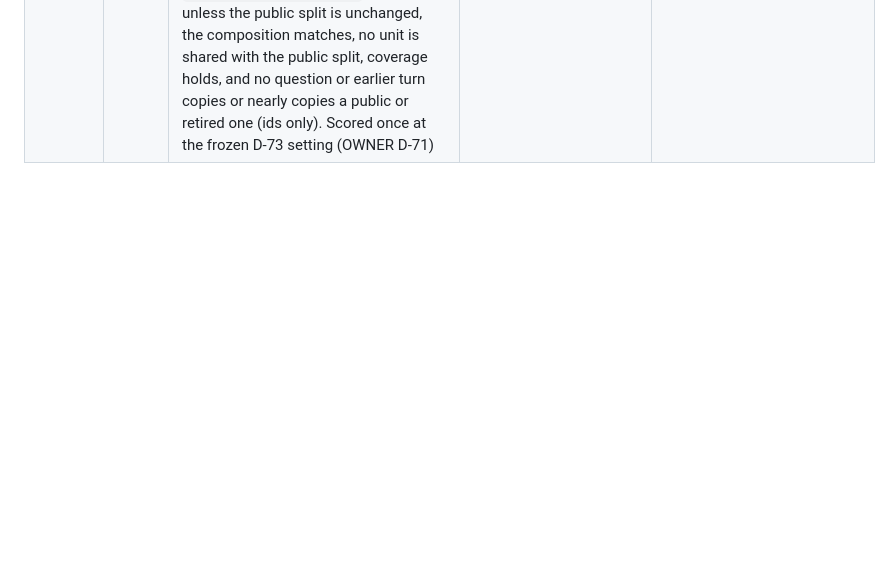
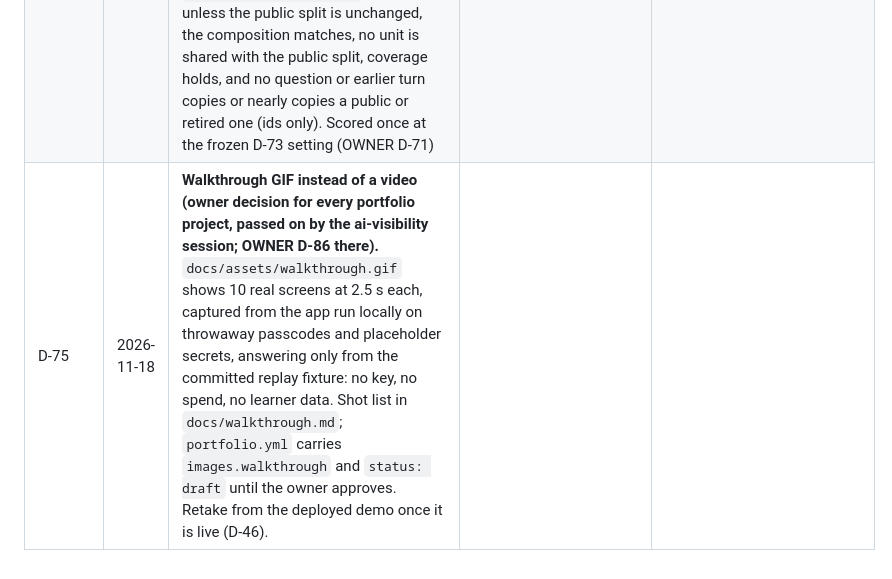
Before and after one commit to biplob819/course-assistant, a Markdown page: docs/decisions.md, the part around the change. Drawn GitHub-style; blank space fills up the shorter version.

```diff
--- a/docs/decisions.md
+++ b/docs/decisions.md
@@ -79,3 +79,4 @@ D-1 to D-18 are seeded from the Tech Spec §1; D-19 to D-21 are owner rulings an
 | D-72 | 2026-11-17 | **OWNER D-72 (17 Nov): draft the release parts now.** README (D-46: screenshots, guide, all links, diagrams), trust-pack drafts and packaging are drafted while labels and quality work wait. Numbers that depend on the final run are marked pending; nothing turns green and nothing is published to PyPI without asking | Wait for E2.5 green | Parallel work that does not depend on the final numbers | T3.1, T3.2, R3.1 |
 | D-73 | 2026-11-17 | **E2.5 quality round under OWNER D-71, tuned on the public half only.** Public diagnosis (34 B1 misses: 9 paragraph-end citations, 8 support-check rejections, 5 in-text provider citation tokens, 11 judged answers, 1 route) gave four changes, each versioned and tested offline: (1) in-text provider citation tokens become citations of that search result and leave the text, anything unmappable is unresolved (L1 fails); (2) an uncited sentence takes the citations of the next cited sentence on its line (a lead-in ending ":" reaches the next line), and L2 judges it against those units; a trailing uncited sentence still fails; (3) `ANSWER_RULES` ask for a citation per sentence and no added reasons, contrasts or examples, and statements rather than bare questions; (4) `SUPPORT_RULES` judge meaning, not wording, and keep every no-addition rule. Bar stays 0.4, hint cache stays off (D-70), check model and efforts unchanged. Logged in the tuning log as a support_rules change. | Raise the check model's effort (better agreement, p95 of the support call 2.1 s to 3.8 s, risks NFR5); widen retrieval (gold unit already in the top 8 for 74 of 74); change the scorer so `not_covered` scores no locator (would hide misses) | Fixes the causes found in public records without touching integrity, leak, injection or handover; every change is checked by L2 and the dual judges |
 | D-74 | 2026-11-17 | Refreshes held-out: the set scored once in course-ta-both-20261117T063358Z (heldout-1, 215 cases, file sha256 242c8123…) is retired as a set and kept privately under golden/heldout/retired/; heldout-2 (215 cases, same composition per rule, ids from 501, private source golden/heldout/src/cases_heldout2.py) is the held-out set from now on. `golden_tool.py refresh` refuses unless the public split is unchanged, the composition matches, no unit is shared with the public split, coverage holds, and no question or earlier turn copies or nearly copies a public or retired one (ids only). Scored once at the frozen D-73 setting (OWNER D-71) | Reuse heldout-1 after tuning; write fewer cases | A held-out set scored before a rules change no longer measures the changed system (§5.4, D-67, D-69) |
+| D-75 | 2026-11-18 | **Walkthrough GIF instead of a video (owner decision for every portfolio project, passed on by the ai-visibility session; OWNER D-86 there).** `docs/assets/walkthrough.gif` shows 10 real screens at 2.5 s each, captured from the app run locally on throwaway passcodes and placeholder secrets, answering only from the committed replay fixture: no key, no spend, no learner data. Shot list in `docs/walkthrough.md`; `portfolio.yml` carries `images.walkthrough` and `status: draft` until the owner approves. Retake from the deployed demo once it is live (D-46). |
```
Also changed, not shown: README.md (+7 -2 lines), docs/walkthrough.md (added, +36 -0 lines), docs/assets/walkthrough.gif (added), 1 other file.
